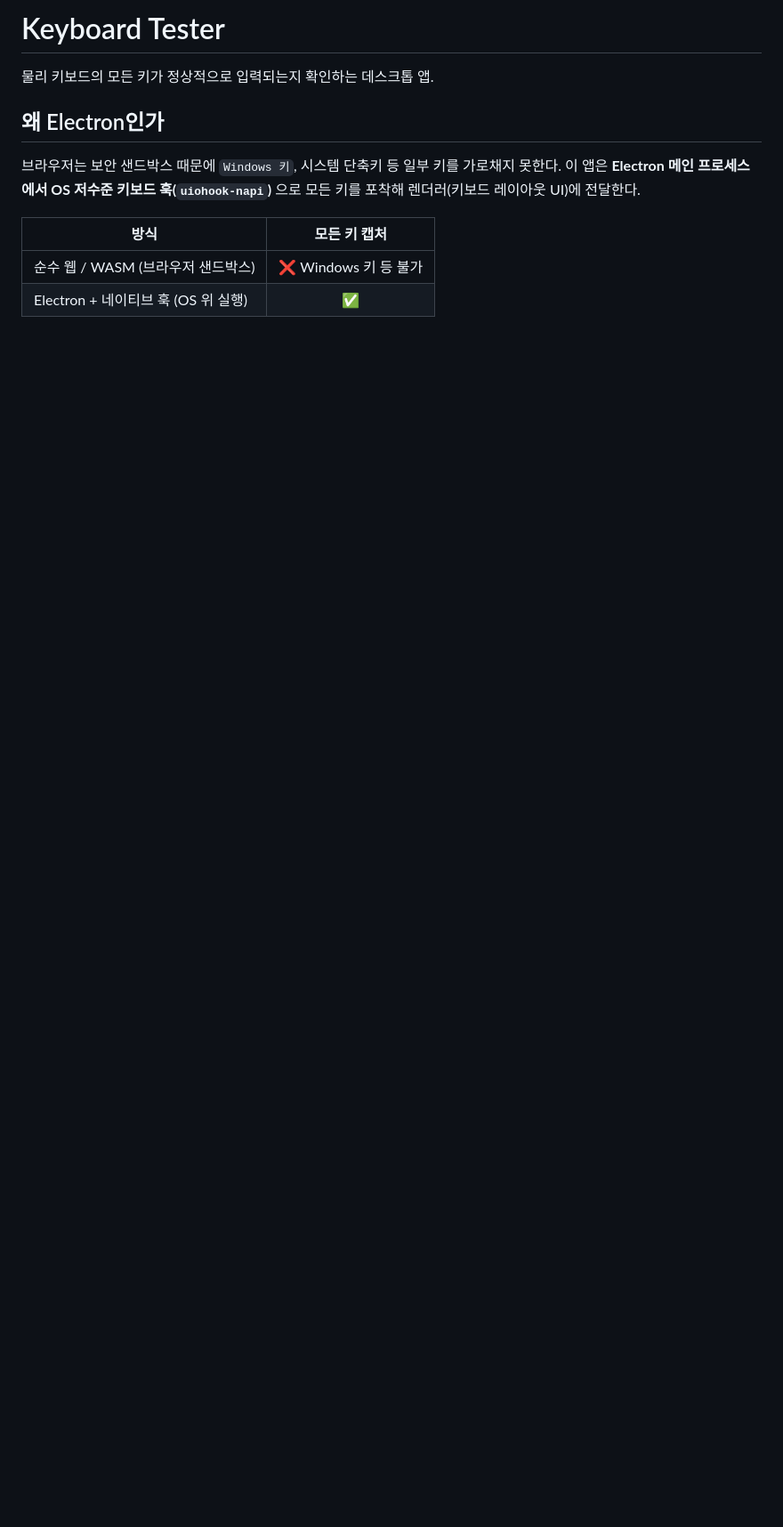
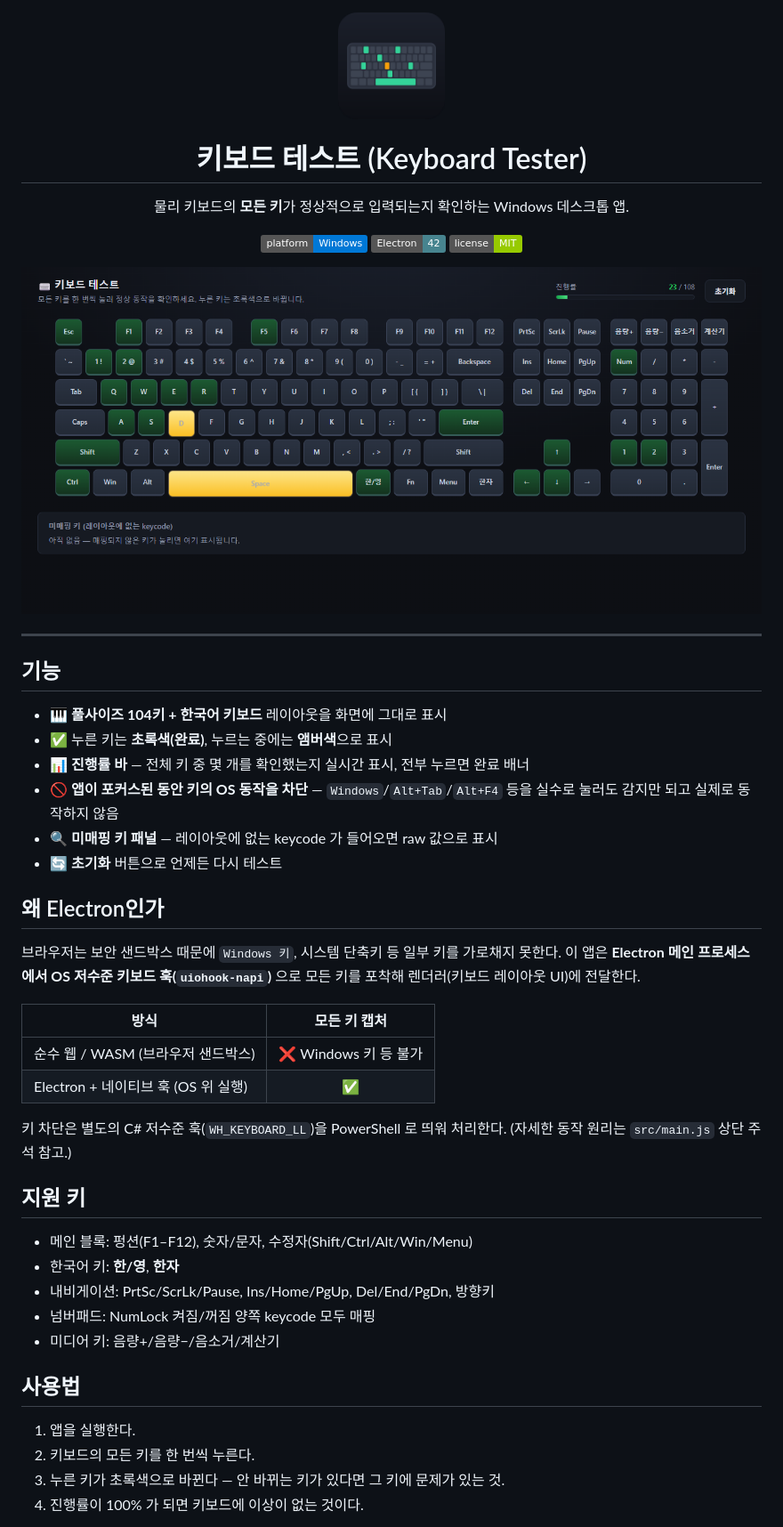
Before and after one commit to asdfghjkkl11/keyboard-tester, a Markdown page: README.md, the part around one of its changes. Shown at 89% size. GitHub-like rendering; pictures changed too: build/icon.png (added), docs/screenshot.png (added); badges without logos; blank space fills up the shorter version.

```diff
--- a/README.md
+++ b/README.md
@@ -1,6 +1,29 @@
-# Keyboard Tester
+<div align="center">
 
-물리 키보드의 모든 키가 정상적으로 입력되는지 확인하는 데스크톱 앱.
+<img src="build/icon.png" width="120" alt="키보드 테스트 아이콘" />
+
+# 키보드 테스트 (Keyboard Tester)
+
+물리 키보드의 **모든 키**가 정상적으로 입력되는지 확인하는 Windows 데스크톱 앱.
+
+![platform](https://img.shields.io/badge/platform-Windows-0078D6)
+![electron](https://img.shields.io/badge/Electron-42-47848F)
+![license](https://img.shields.io/badge/license-MIT-green)
+
+</div>
+
+![앱 스크린샷](docs/screenshot.png)
+
+---
+
+## 기능
+
+- 🎹 **풀사이즈 104키 + 한국어 키보드** 레이아웃을 화면에 그대로 표시
+- ✅ 누른 키는 **초록색(완료)**, 누르는 중에는 **앰버색**으로 표시
+- 📊 **진행률 바** — 전체 키 중 몇 개를 확인했는지 실시간 표시, 전부 누르면 완료 배너
+- 🚫 **앱이 포커스된 동안 키의 OS 동작을 차단** — `Windows`/`Alt+Tab`/`Alt+F4` 등을 실수로 눌러도 감지만 되고 실제로 동작하지 않음
+- 🔍 **미매핑 키 패널** — 레이아웃에 없는 keycode 가 들어오면 raw 값으로 표시
+- 🔄 **초기화** 버튼으로 언제든 다시 테스트
 
 ## 왜 Electron인가
 
@@ -13,3 +36,20 @@
 | 순수 웹 / WASM (브라우저 샌드박스) | ❌ Windows 키 등 불가 |
 | Electron + 네이티브 훅 (OS 위 실행) | ✅ |
 
+키 차단은 별도의 C# 저수준 훅(`WH_KEYBOARD_LL`)을 PowerShell 로 띄워 처리한다. (자세한 동작 원리는 `src/main.js` 상단 주석 참고.)
+
+## 지원 키
+
+- 메인 블록: 펑션(F1–F12), 숫자/문자, 수정자(Shift/Ctrl/Alt/Win/Menu)
+- 한국어 키: **한/영**, **한자**
+- 내비게이션: PrtSc/ScrLk/Pause, Ins/Home/PgUp, Del/End/PgDn, 방향키
+- 넘버패드: NumLock 켜짐/꺼짐 양쪽 keycode 모두 매핑
+- 미디어 키: 음량+/음량−/음소거/계산기
+
+## 사용법
+
+1. 앱을 실행한다.
+2. 키보드의 모든 키를 한 번씩 누른다.
+3. 누른 키가 초록색으로 바뀐다 — 안 바뀌는 키가 있다면 그 키에 문제가 있는 것.
+4. 진행률이 100% 가 되면 키보드에 이상이 없는 것이다.
+
```
Also changed, not shown: other parts of README.md (+43 -12 lines), 6 other files.
